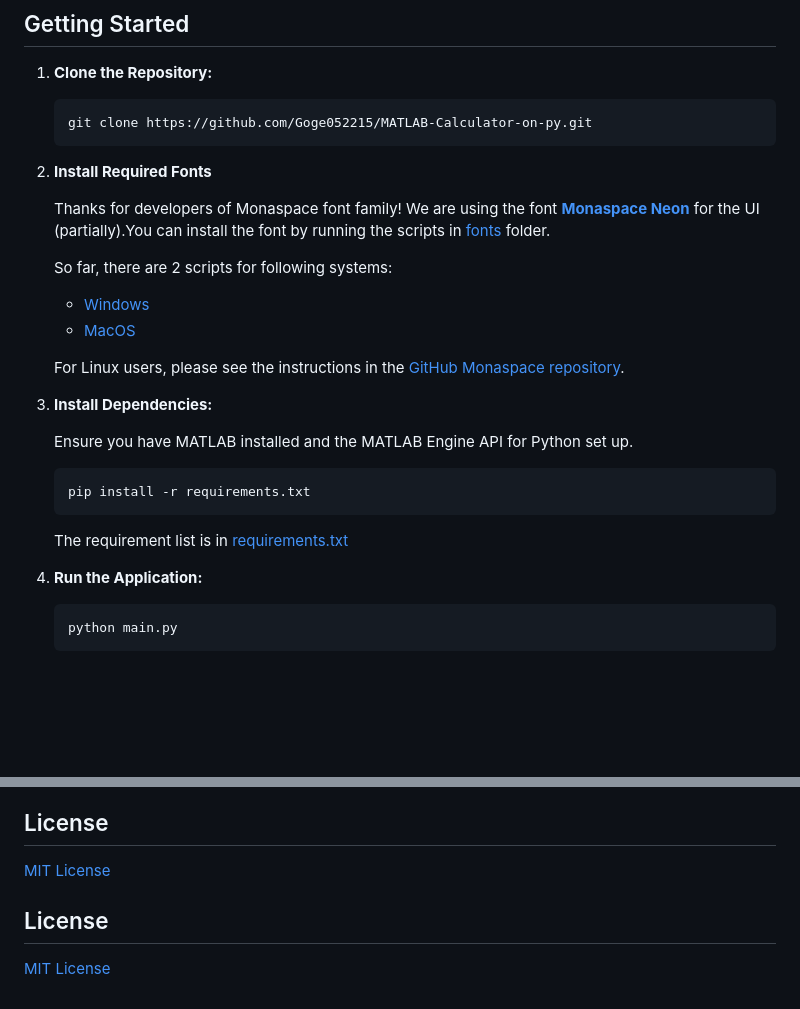
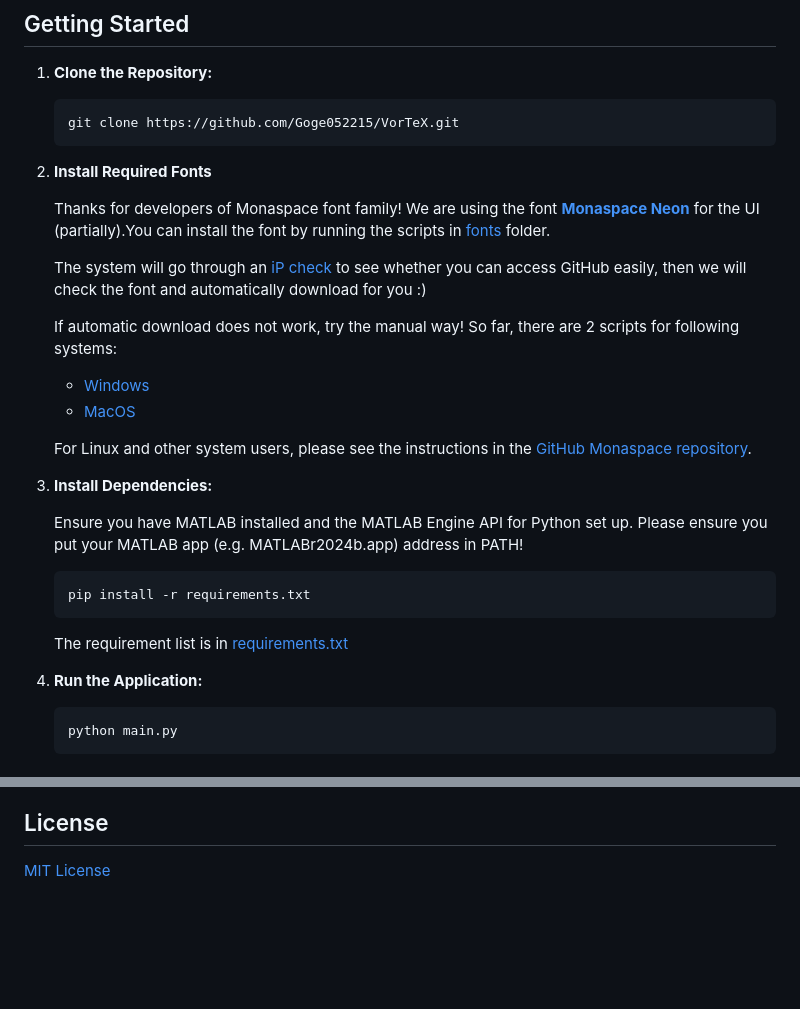
Before and after one commit to Goge052215/VorTeX, a Markdown page: README.md, 2 parts joined by grey strips. GitHub-like rendering; blank space fills up the shorter version.

````diff
--- a/README.md
+++ b/README.md
@@ -46,22 +46,24 @@ A powerful mathematical workbench that fuses **MATLAB**'s symbolic computation,
 1. **Clone the Repository:**
 
    ```bash
-   git clone https://github.com/Goge052215/MATLAB-Calculator-on-py.git
+   git clone https://github.com/Goge052215/VorTeX.git
    ```
 
 2. **Install Required Fonts**
 
    Thanks for developers of Monaspace font family! We are using the font [**Monaspace Neon**](https://monaspace.githubnext.com/) for the UI (partially).You can install the font by running the scripts in [fonts](fonts) folder.
 
-   So far, there are 2 scripts for following systems:
+   The system will go through an [iP check](ip_check/ip_check.py) to see whether you can access GitHub easily, then we will check the font and automatically download for you :)
+
+   If automatic download does not work, try the manual way! So far, there are 2 scripts for following systems:
    - [Windows](fonts/fonts_download.ps1)
    - [MacOS](fonts/fonts_download.bash)
 
-   For Linux users, please see the instructions in the [GitHub Monaspace repository](https://github.com/githubnext/monaspace?tab=readme-ov-file).
+   For Linux and other system users, please see the instructions in the [GitHub Monaspace repository](https://github.com/githubnext/monaspace?tab=readme-ov-file).
 
-3. **Install Dependencies:**
+4. **Install Dependencies:**
 
-   Ensure you have MATLAB installed and the MATLAB Engine API for Python set up.
+   Ensure you have MATLAB installed and the MATLAB Engine API for Python set up. Please ensure you put your MATLAB app (e.g. MATLABr2024b.app) address in PATH!
 
    ```bash
    pip install -r requirements.txt
@@ -69,7 +71,7 @@ A powerful mathematical workbench that fuses **MATLAB**'s symbolic computation,
 
    The requirement list is in [requirements.txt](requirements.txt)
 
-4. **Run the Application:**
+5. **Run the Application:**
 
    ```bash
    python main.py
@@ -214,7 +216,3 @@ Contributions are welcome! Please open an issue or submit a pull request for any
 ## License
 
 [MIT License](LICENSE)
-
-## License
-
-[MIT License](LICENSE)
````
